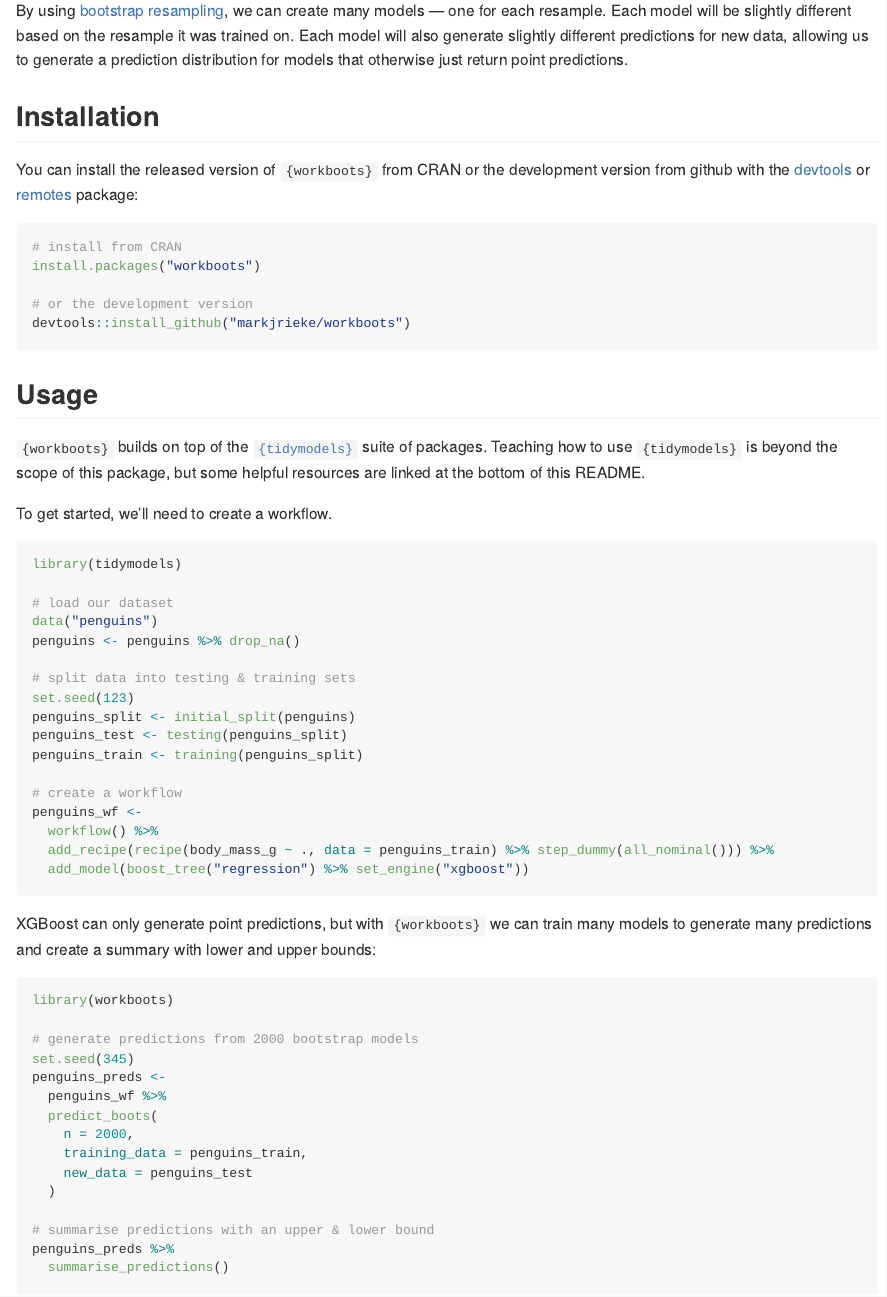
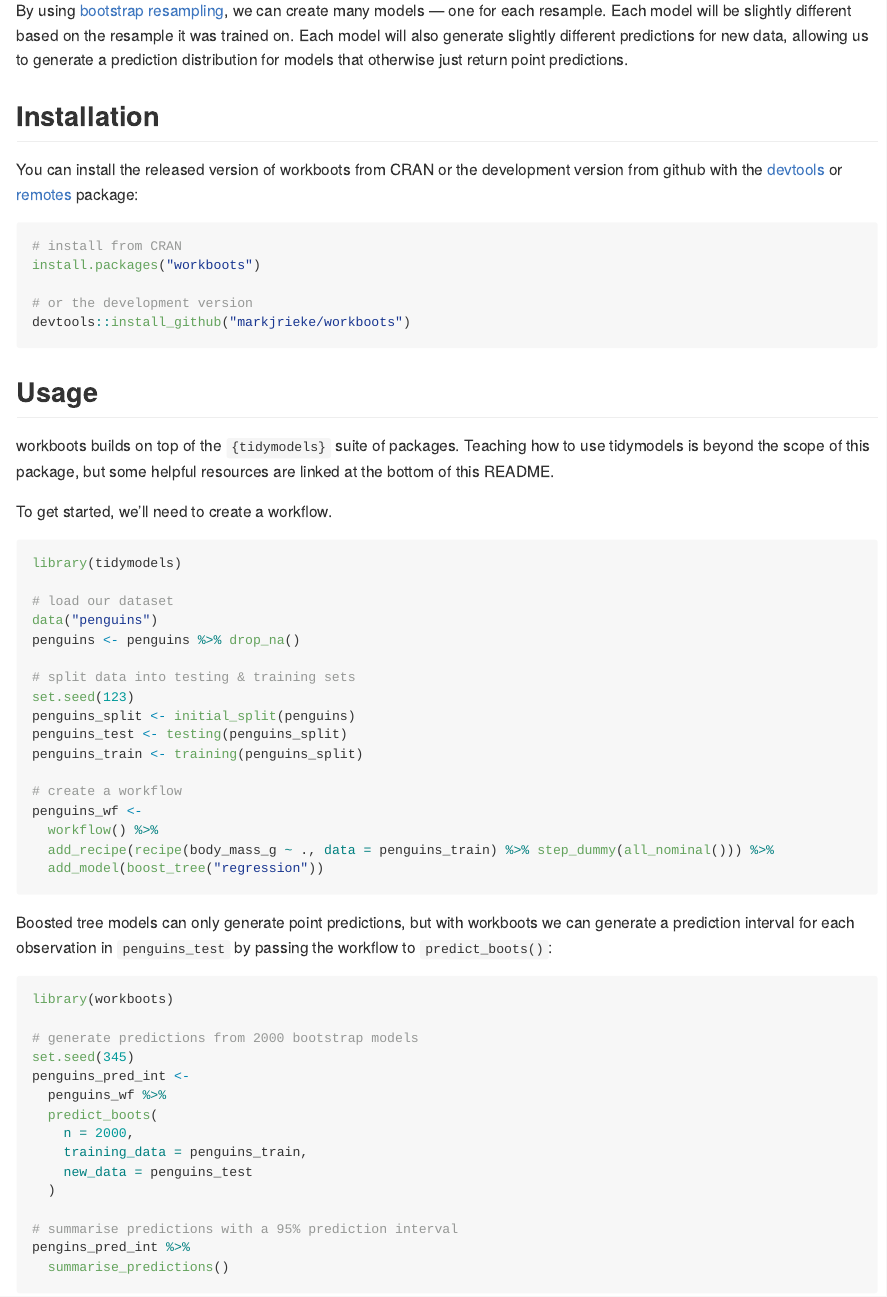
Before and after one commit to markjrieke/workboots, an R Markdown document (README.Rmd): the page in a window 1100 px wide, from 320 px down. The pictures show the output file README.md that the author committed with the source, drawn offline in the style of GitHub; badge pictures from the web are left out.

Commit message:
update readme

````diff
--- a/README.Rmd
+++ b/README.Rmd
@@ -64,17 +64,17 @@ penguins_train <- training(penguins_split)
 penguins_wf <-
   workflow() %>%
   add_recipe(recipe(body_mass_g ~ ., data = penguins_train) %>% step_dummy(all_nominal())) %>%
-  add_model(boost_tree("regression") %>% set_engine("xgboost"))
+  add_model(boost_tree("regression"))
 ```
 
-XGBoost can only generate point predictions, but with `{workboots}` we can train many models to generate many predictions and create a summary with lower and upper bounds:
+Boosted tree models can only generate point predictions, but with workboots we can generate a prediction interval for each observation in `penguins_test` by passing the workflow to `predict_boots()`:
 
 ```{r, eval=FALSE}
 library(workboots)
 
 # generate predictions from 2000 bootstrap models
 set.seed(345)
-penguins_preds <-
+penguins_pred_int <-
   penguins_wf %>%
   predict_boots(
     n = 2000,
@@ -82,8 +82,8 @@ penguins_preds <-
     new_data = penguins_test
   )
 
-# summarise predictions with an upper & lower bound
-penguins_preds %>%
+# summarise predictions with a 95% prediction interval
+pengins_pred_int %>%
   summarise_predictions()
 ```
 
@@ -91,9 +91,20 @@ penguins_preds %>%
 library(workboots)
 
 # load data from workboots_support (avoid re-fitting on knit)
-penguins_preds_boot <-readr::read_rds("https://github.com/markjrieke/workboots_support/blob/main/data/penguins_preds.rds?raw=true")
+penguins_pred_int <-readr::read_rds("https://github.com/markjrieke/workboots_support/blob/main/data/penguins_pred_int.rds?raw=true")
 
-penguins_preds_boot %>%
+penguins_pred_int %>%
   summarise_predictions()
 ```
 
+Alternatively, we can generate a confidence interval around each prediction by setting the parameter `interval` to `"confidence"`:
+
+```{r, eval=FALSE}
+# generate predictions from 2000 bootstrap models
+set.seed(456)
+penguins_conf_int <-
+  penguins_wf %>%
+  predict_boots(
+    n = 2000,
+    training_data = penguins_train,
+    new_data = penguins_test,
@@ -100,7 +116,17 @@ penguins_preds_boot %>%
+  summarise_predictions()
+```
+
+```{r, echo=FALSE}
+# load data from workboots_support (avoid re-fitting on knit)
+penguins_conf_int <- readr::read_rds("https://github.com/markjrieke/workboots_support/blob/main/data/penguins_conf_int.rds?raw=true")
+
+penguins_conf_int %>%
+  summarise_predictions()
+```
 
 ## Bug reports/feature requests
 
-This package is still in its infancy --- if you notice a bug, want to request a new feature, or have recommendations on improving documentation, please [open an issue](https://github.com/markjrieke/workboots/issues) in this repository.
+If you notice a bug, want to request a new feature, or have recommendations on improving documentation, please [open an issue](https://github.com/markjrieke/workboots/issues) in this repository.
 
 ### Tidymodels Resources
 
````
Also changed, not shown: README.md, README.Rmd (11 more changed lines).
